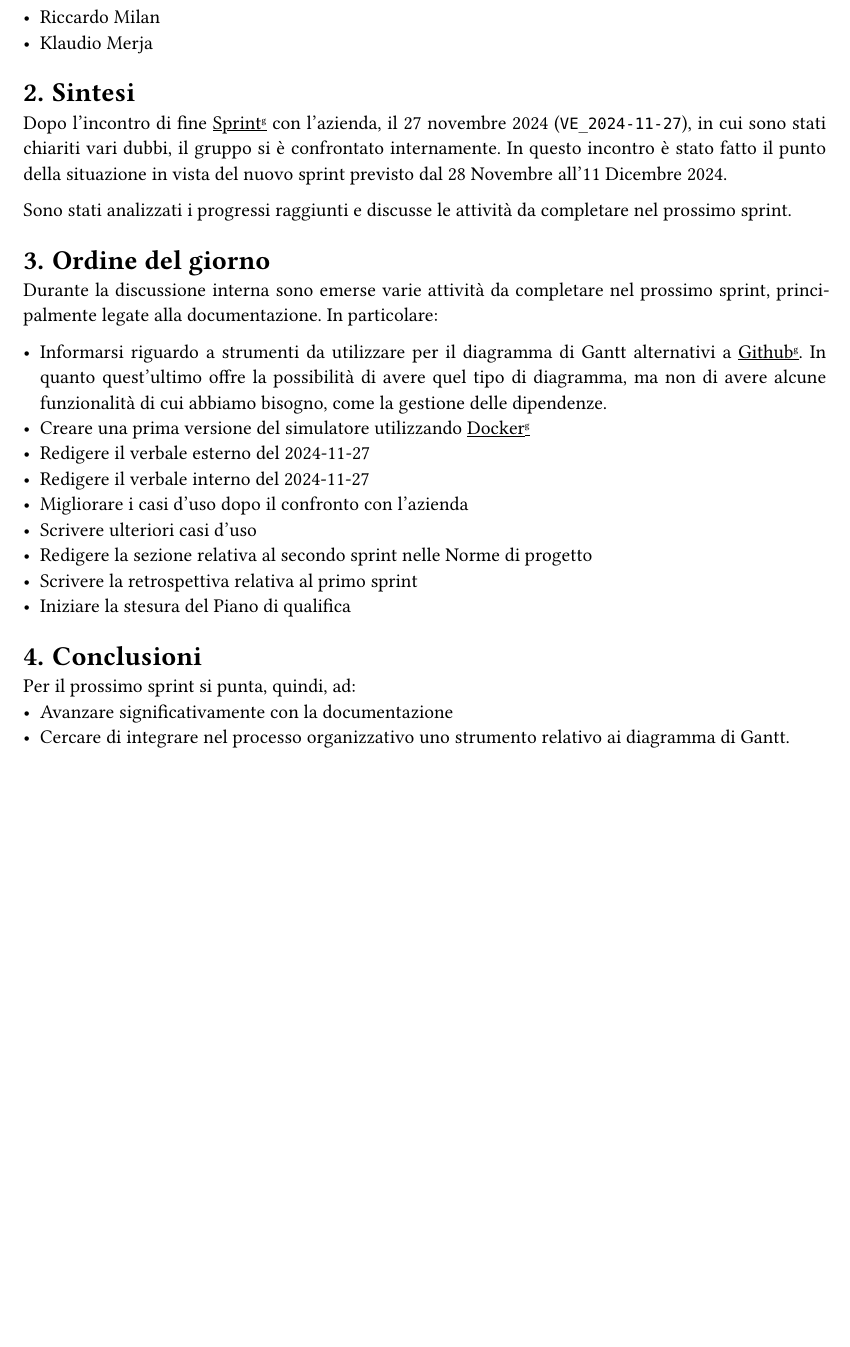
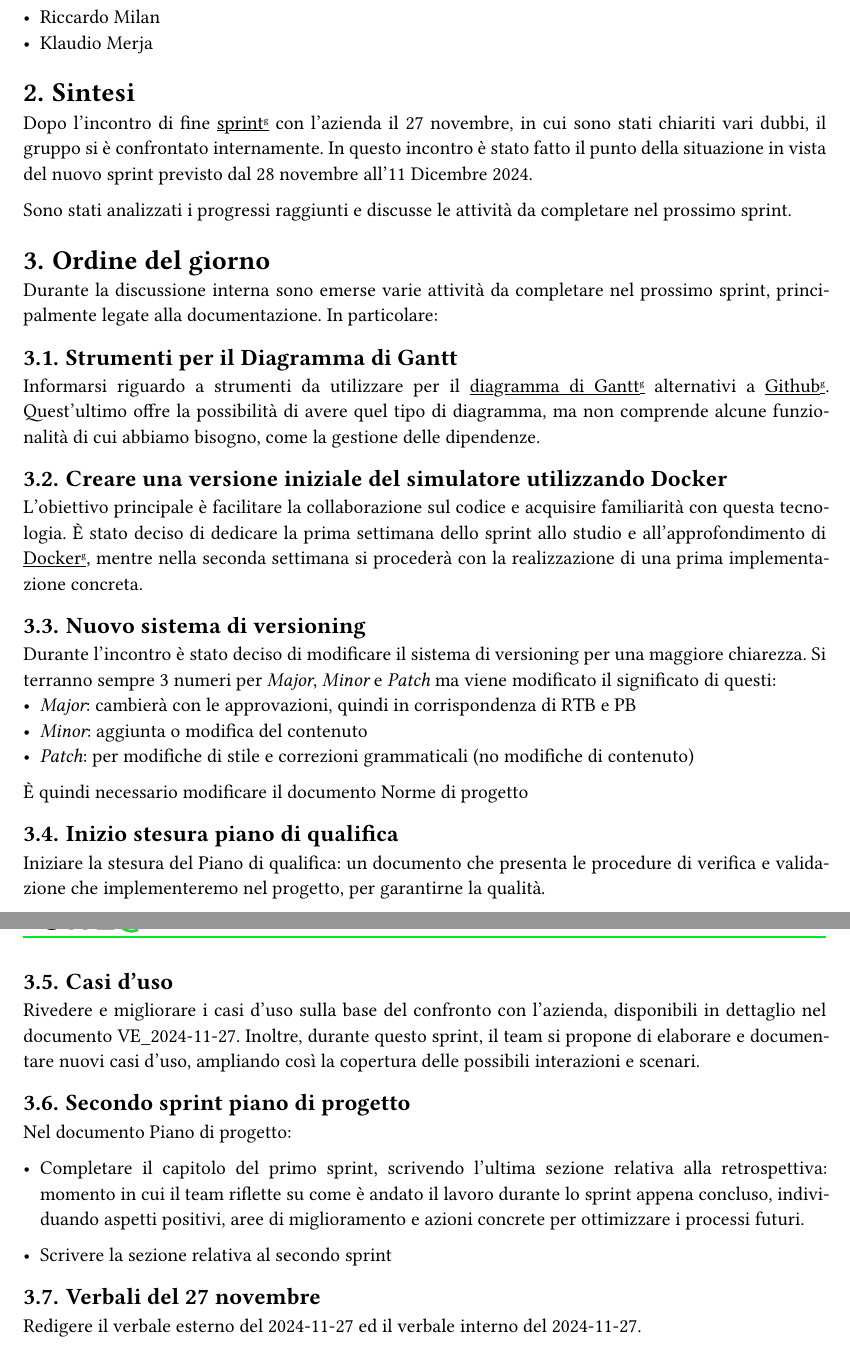
Before and after one commit to SWEatUNIPD/docs, a Typst document (rtb/verbali/interni/VI_2024-11-27_ver1.0.0.typ): part of page 4 of 5 before the commit and two parts of pages 4 and 5 of 6 after it, the two joined at a grey line, cut so that both start at the same text, the shorter picture padded with empty space. Compiled offline with Typst 0.15.

Commit message:
Migliorato il verbale 2

```diff
--- a/rtb/verbali/interni/VI_2024-11-27_ver1.0.0.typ
+++ b/rtb/verbali/interni/VI_2024-11-27_ver1.0.0.typ
@@ -26,7 +26,7 @@
 )
 
 = Sintesi
-Dopo l'incontro di fine #rifGlossario("Sprint") con l'azienda, il 27 novembre 2024 (`VE_2024-11-27`), in cui sono stati chiariti vari dubbi, il gruppo si è confrontato internamente. In questo incontro è stato fatto il punto della situazione in vista del nuovo sprint previsto dal 28 Novembre all'11 Dicembre 2024.
+Dopo l'incontro di fine #rifGlossario("sprint") con l'azienda il 27 novembre, in cui sono stati chiariti vari dubbi, il gruppo si è confrontato internamente. In questo incontro è stato fatto il punto della situazione in vista del nuovo sprint previsto dal 28 novembre all'11 Dicembre 2024.
 
 Sono stati analizzati i progressi raggiunti e discusse le attività da completare nel prossimo sprint.
 
@@ -34,20 +34,39 @@ Sono stati analizzati i progressi raggiunti e discusse le attività da completar
 Durante la discussione interna sono emerse varie attività da completare nel prossimo sprint, principalmente legate alla documentazione.
 In particolare:
 
-- Informarsi riguardo a strumenti da utilizzare per il diagramma di Gantt alternativi a  #rifGlossario("Github"). In quanto quest'ultimo offre la possibilità di avere quel tipo di diagramma, ma non di avere alcune funzionalità di cui abbiamo bisogno, come la gestione delle dipendenze.
-- Creare una prima versione del simulatore utilizzando #rifGlossario("Docker")
-- Redigere il verbale esterno del 2024-11-27
-- Redigere il verbale interno del 2024-11-27
-- Migliorare i casi d'uso dopo il confronto con l'azienda
-- Scrivere ulteriori casi d'uso
-- Redigere  la sezione relativa al secondo sprint nelle Norme di progetto
-- Scrivere la retrospettiva relativa al primo sprint
-- Iniziare la stesura del Piano di qualifica
+== Strumenti per il Diagramma di Gantt
+Informarsi riguardo a strumenti da utilizzare per il #rifGlossario("diagramma di Gantt") alternativi a  #rifGlossario("Github"). Quest'ultimo offre la possibilità di avere quel tipo di diagramma, ma non comprende alcune funzionalità di cui abbiamo bisogno, come la gestione delle dipendenze.
+
+== Creare una versione iniziale del simulatore utilizzando Docker
+L'obiettivo principale è facilitare la collaborazione sul codice e acquisire familiarità con questa tecnologia. È stato deciso di dedicare la prima settimana dello sprint allo studio e all'approfondimento di #rifGlossario("Docker"), mentre nella seconda settimana si procederà con la realizzazione di una prima implementazione concreta.
+
+== Nuovo sistema di versioning
+Durante l'incontro è stato deciso di modificare il sistema di versioning per una maggiore chiarezza. Si terranno sempre 3 numeri per _Major_, _Minor_ e _Patch_ ma viene modificato il significato di questi:
+- _Major_: cambierà con le approvazioni, quindi in corrispondenza di RTB e PB
+- _Minor_: aggiunta o modifica del contenuto
+- _Patch_: per modifiche di stile e correzioni grammaticali (no modifiche di contenuto)
+
+È quindi necessario modificare il documento Norme di progetto
+
+== Inizio stesura piano di qualifica
+Iniziare la stesura del Piano di qualifica: un documento che presenta le procedure di verifica e validazione che implementeremo nel progetto, per garantirne la qualità.
+
+== Casi d'uso
+Rivedere e migliorare i casi d'uso sulla base del confronto con l'azienda, disponibili in dettaglio nel documento VE_2024-11-27. Inoltre, durante questo sprint, il team si propone di elaborare e documentare nuovi casi d'uso, ampliando così la copertura delle possibili interazioni e scenari.
+
+== Secondo sprint piano di progetto
+Nel documento Piano di progetto:
+- Completare il capitolo del primo sprint, scrivendo l'ultima sezione relativa alla retrospettiva: momento in cui il team riflette su come è andato il lavoro durante lo sprint appena concluso, individuando aspetti positivi, aree di miglioramento e azioni concrete per ottimizzare i processi futuri.
+
+- Scrivere la sezione relativa al secondo sprint
+
+== Verbali del 27 novembre
+Redigere il verbale esterno del 2024-11-27 ed il verbale interno del 2024-11-27.
+
+== Miglioramento del template
+???
+
 
 = Conclusioni
-Per il prossimo sprint si punta, quindi, ad:
-- Avanzare significativamente con la documentazione
-- Cercare di integrare nel processo organizzativo uno strumento relativo ai diagramma di Gantt.
-- Ultimare e presentare al prossimo #rifGlossario("SAL"), fissato il 4 Dicembre, una prima versione del simulatore dati utilizzando Docker.
+Durante questo incontro è stata presa la decisione di aggiornare il meccanismo di versioning e di apportare modifiche al template.
 
-#pagebreak()
@@ -79,7 +104,7 @@ Per il prossimo sprint si punta, quindi, ad:
 
   link("https://github.com/SWEatUNIPD/docs/issues/53")[#text(underline("D0053"))],
   "Andrea Perozzo",
-  "Redazione della sezione sprint 2 nel file Norme di Progetto",
+  "Redazione della sezione sprint 2 nel documento Piano di Progetto",
 
   link("https://github.com/SWEatUNIPD/docs/issues/54")[#text(underline("D0054"))],
   "Andrea Perozzo",
```
Also changed, not shown: rtb/verbali/interni/VI_2024-11-27_ver1.0.0.typ (14 more changed lines), 1 other file.
